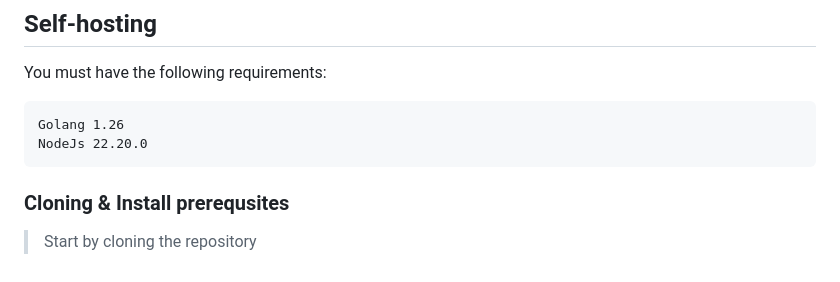
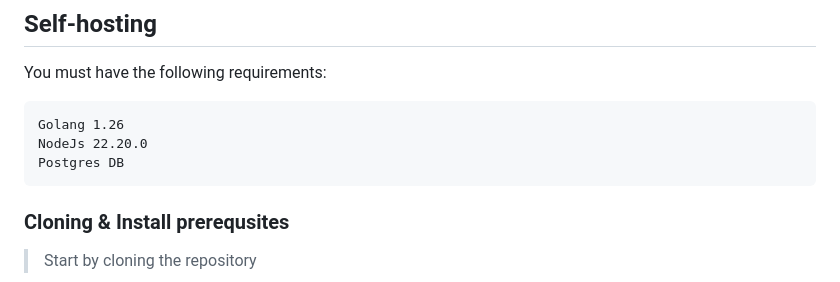
Before and after one commit to jam06452/openradar, a Markdown page: README.md, the part around the change. GitHub-like rendering.

````diff
--- a/README.md
+++ b/README.md
@@ -26,6 +26,7 @@ You must have the following requirements:
 ```
 Golang 1.26
 NodeJs 22.20.0
+Postgres DB
 ```
 
 ### Cloning & Install prerequsites
````
